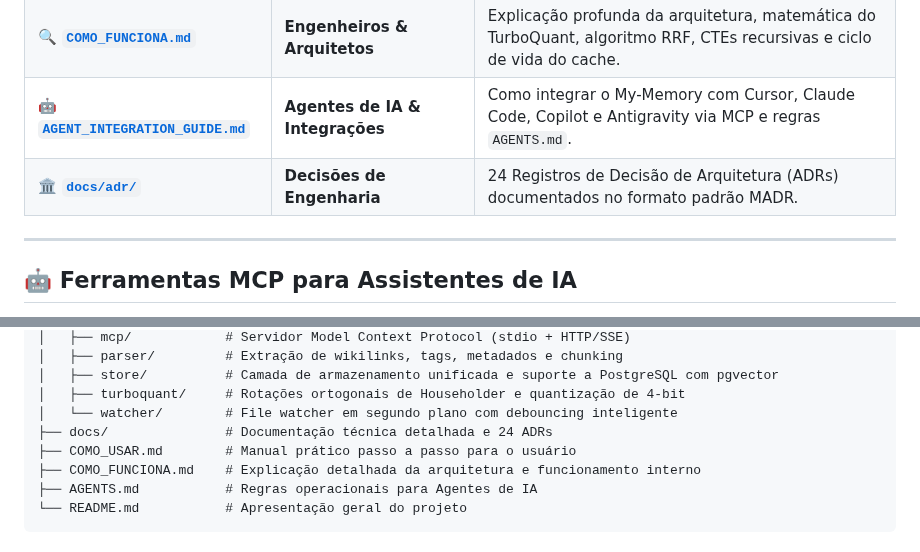
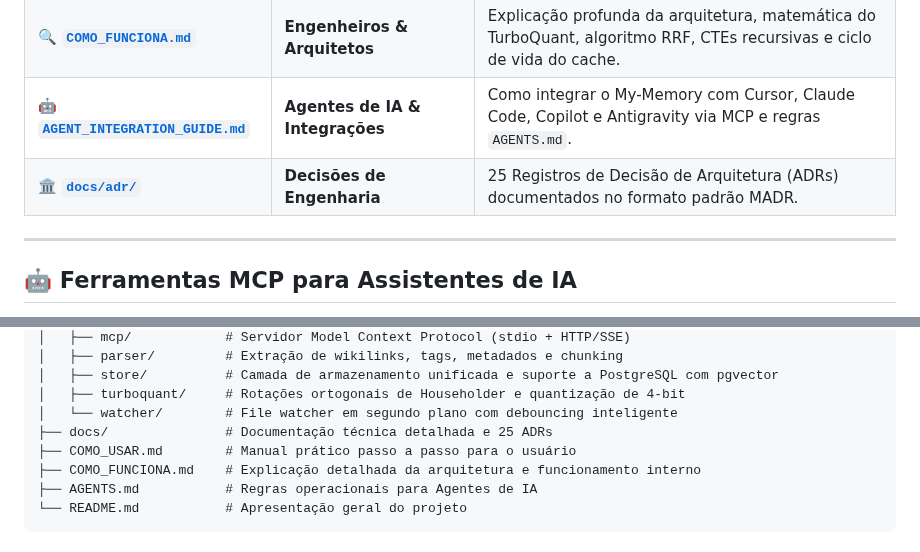
Before and after one commit to FelipeMiiller/my-memory, a Markdown page: README.md, 2 parts joined by grey strips. Rendered like a GitHub page.

```diff
--- a/README.md
+++ b/README.md
@@ -110,7 +142,7 @@ Para mergulhar nos detalhes operacionais, matemáticos e de integração, consul
 | 📖 [**`COMO_USAR.md`**](COMO_USAR.md) | **Desenvolvedores** | Manual prático de comandos CLI, exemplos de busca, configuração de PostgreSQL/SQLite e monitoramento em tempo real. |
 | 🔍 [**`COMO_FUNCIONA.md`**](COMO_FUNCIONA.md) | **Engenheiros & Arquitetos** | Explicação profunda da arquitetura, matemática do TurboQuant, algoritmo RRF, CTEs recursivas e ciclo de vida do cache. |
 | 🤖 [**`AGENT_INTEGRATION_GUIDE.md`**](docs/AGENT_INTEGRATION_GUIDE.md) | **Agentes de IA & Integrações** | Como integrar o My-Memory com Cursor, Claude Code, Copilot e Antigravity via MCP e regras `AGENTS.md`. |
-| 🏛 [**`docs/adr/`**](docs/adr/README.md) | **Decisões de Engenharia** | 24 Registros de Decisão de Arquitetura (ADRs) documentados no formato padrão MADR. |
+| 🏛 [**`docs/adr/`**](docs/adr/README.md) | **Decisões de Engenharia** | 25 Registros de Decisão de Arquitetura (ADRs) documentados no formato padrão MADR. |
 
 ---
 
@@ -146,7 +178,7 @@ my-memory/
 │   ├── store/          # Camada de armazenamento unificada e suporte a PostgreSQL com pgvector
 │   ├── turboquant/     # Rotações ortogonais de Householder e quantização de 4-bit
 │   └── watcher/        # File watcher em segundo plano com debouncing inteligente
-├── docs/               # Documentação técnica detalhada e 24 ADRs
+├── docs/               # Documentação técnica detalhada e 25 ADRs
 ├── COMO_USAR.md        # Manual prático passo a passo para o usuário
 ├── COMO_FUNCIONA.md    # Explicação detalhada da arquitetura e funcionamento interno
 ├── AGENTS.md           # Regras operacionais para Agentes de IA
```
Also changed, not shown: other parts of README.md (+32 -0 lines), docs/assets/graphview.png (added), 1 other file.
